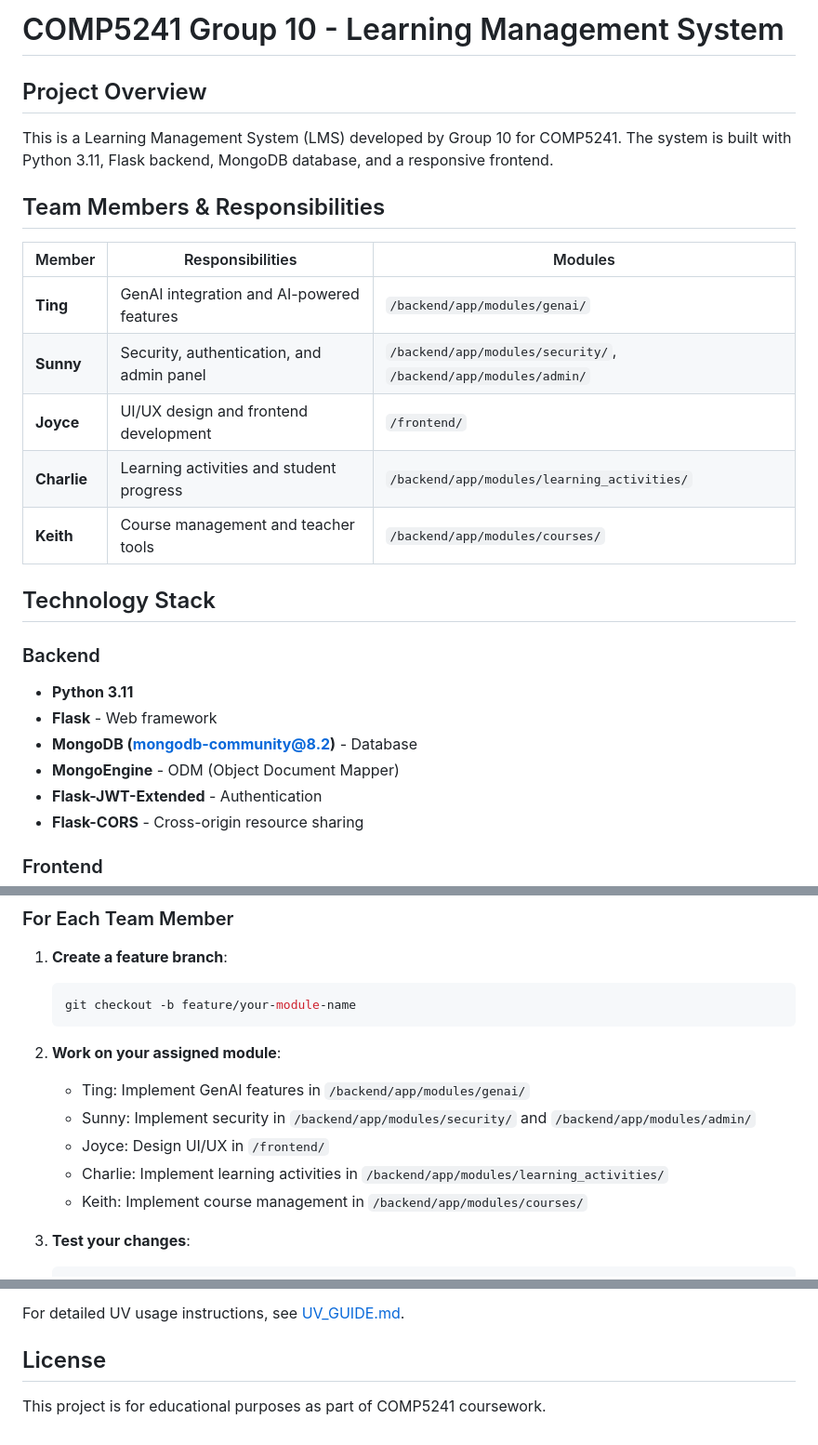
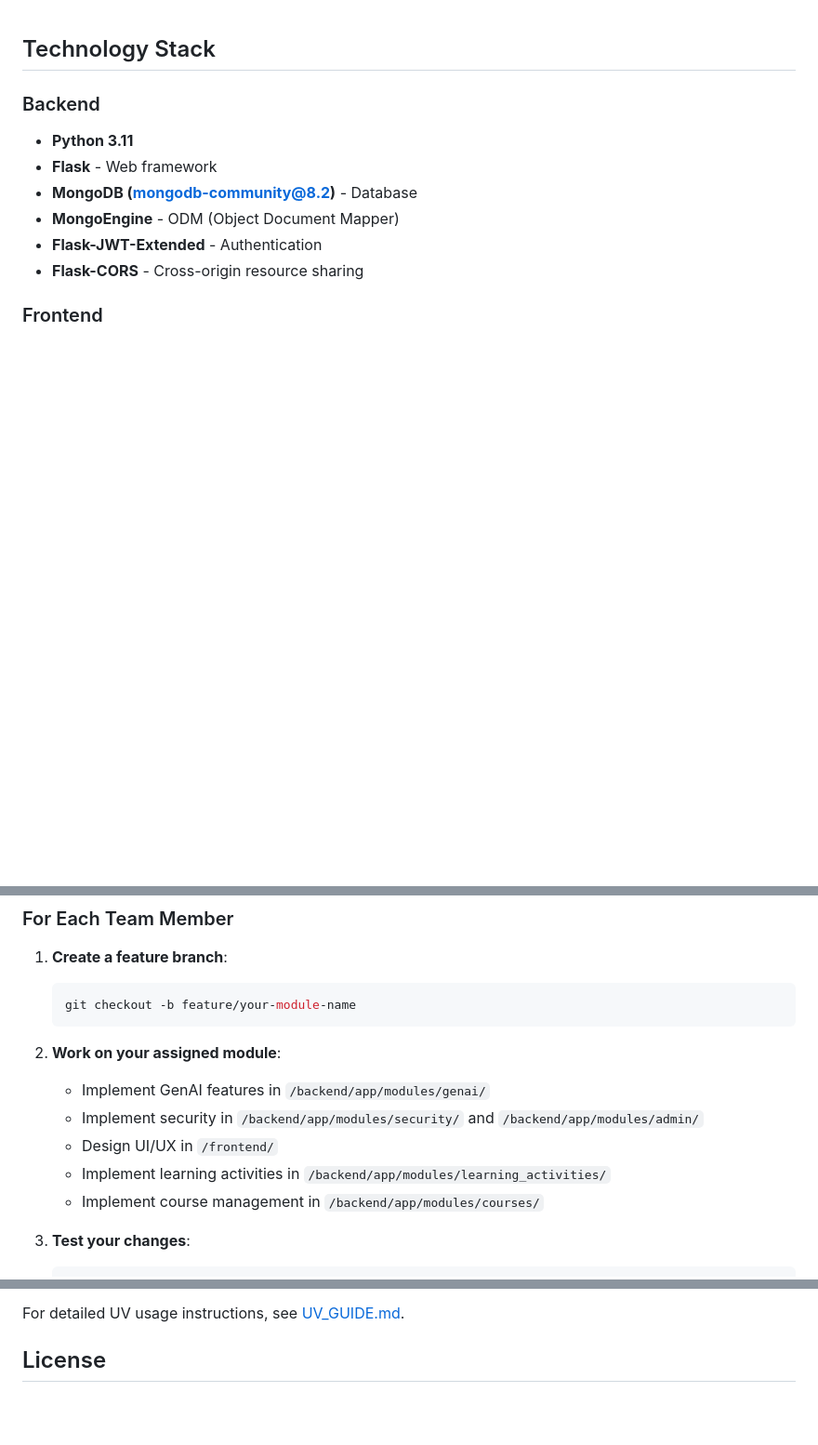
Before and after one commit to ChiyuiWong/learning_activties, a Markdown page: README.md, 3 parts joined by grey strips. Shown: that part at 93% size. Rendered like a GitHub page; blank space fills up the shorter version.

````diff
--- a/README.md
+++ b/README.md
@@ -1,17 +1,4 @@
-# COMP5241 Group 10 - Learning Management System
 
-## Project Overview
-This is a Learning Management System (LMS) developed by Group 10 for COMP5241. The system is built with Python 3.11, Flask backend, MongoDB database, and a responsive frontend.
-
-## Team Members & Responsibilities
-
-| Member      | Responsibilities                          | Modules                                                         |
-|-------------|-------------------------------------------|-----------------------------------------------------------------|
-| **Ting**    | GenAI integration and AI-powered features | `/backend/app/modules/genai/`                                   |
-| **Sunny**   | Security, authentication, and admin panel | `/backend/app/modules/security/`, `/backend/app/modules/admin/` |
-| **Joyce**   | UI/UX design and frontend development     | `/frontend/`                                                    |
-| **Charlie** | Learning activities and student progress  | `/backend/app/modules/learning_activities/`                     |
-| **Keith**   | Course management and teacher tools       | `/backend/app/modules/courses/`                                 |
 
 ## Technology Stack
 
@@ -176,11 +163,11 @@ The frontend will be available at `http://localhost:3000`
    ```
 
 2. **Work on your assigned module**:
-   - Ting: Implement GenAI features in `/backend/app/modules/genai/`
-   - Sunny: Implement security in `/backend/app/modules/security/` and `/backend/app/modules/admin/`
-   - Joyce: Design UI/UX in `/frontend/`
-   - Charlie: Implement learning activities in `/backend/app/modules/learning_activities/`
-   - Keith: Implement course management in `/backend/app/modules/courses/`
+   -  Implement GenAI features in `/backend/app/modules/genai/`
+   -  Implement security in `/backend/app/modules/security/` and `/backend/app/modules/admin/`
+   -  Design UI/UX in `/frontend/`
+   -  Implement learning activities in `/backend/app/modules/learning_activities/`
+   -  Implement course management in `/backend/app/modules/courses/`
 
 3. **Test your changes**:
    ```bash
@@ -365,5 +352,3 @@ uv add --dev package-name  # for development dependencies
 For detailed UV usage instructions, see [UV_GUIDE.md](UV_GUIDE.md).
 
 ## License
-
-This project is for educational purposes as part of COMP5241 coursework.
````
Also changed, not shown: other parts of README.md (+4 -4 lines).
